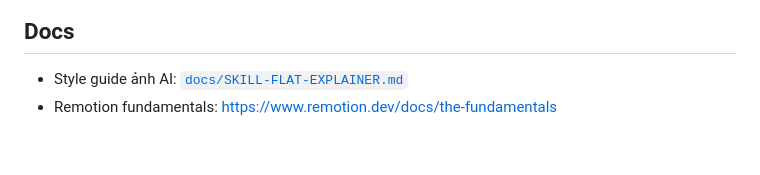
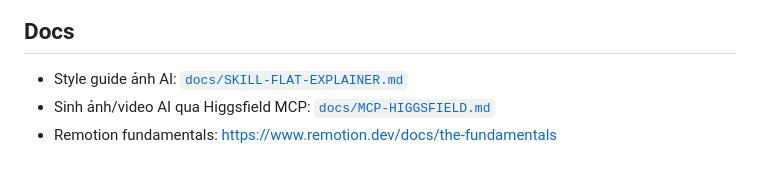
Before and after one commit to dphan2594-bit/the-infographic-show-fact-acient, a Markdown page: README.md, the part around the change. Rendered like a GitHub page.

```diff
--- a/README.md
+++ b/README.md
@@ -184,4 +184,5 @@ Chrome bình thường thì bỏ qua bước này.
 ## Docs
 
 - Style guide ảnh AI: [`docs/SKILL-FLAT-EXPLAINER.md`](docs/SKILL-FLAT-EXPLAINER.md)
+- Sinh ảnh/video AI qua Higgsfield MCP: [`docs/MCP-HIGGSFIELD.md`](docs/MCP-HIGGSFIELD.md)
 - Remotion fundamentals: https://www.remotion.dev/docs/the-fundamentals
```
Also changed, not shown: docs/MCP-HIGGSFIELD.md (added, +111 -0 lines).
